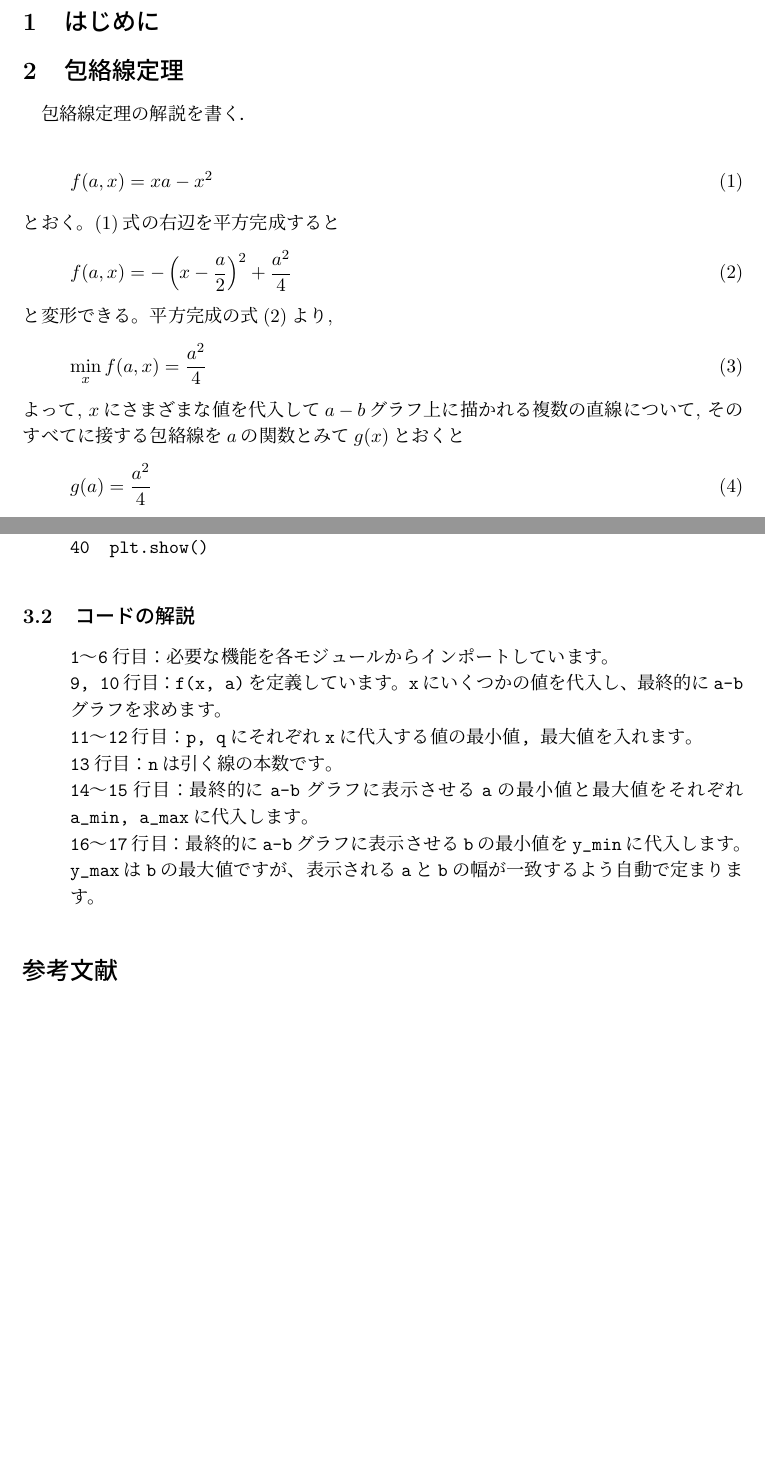
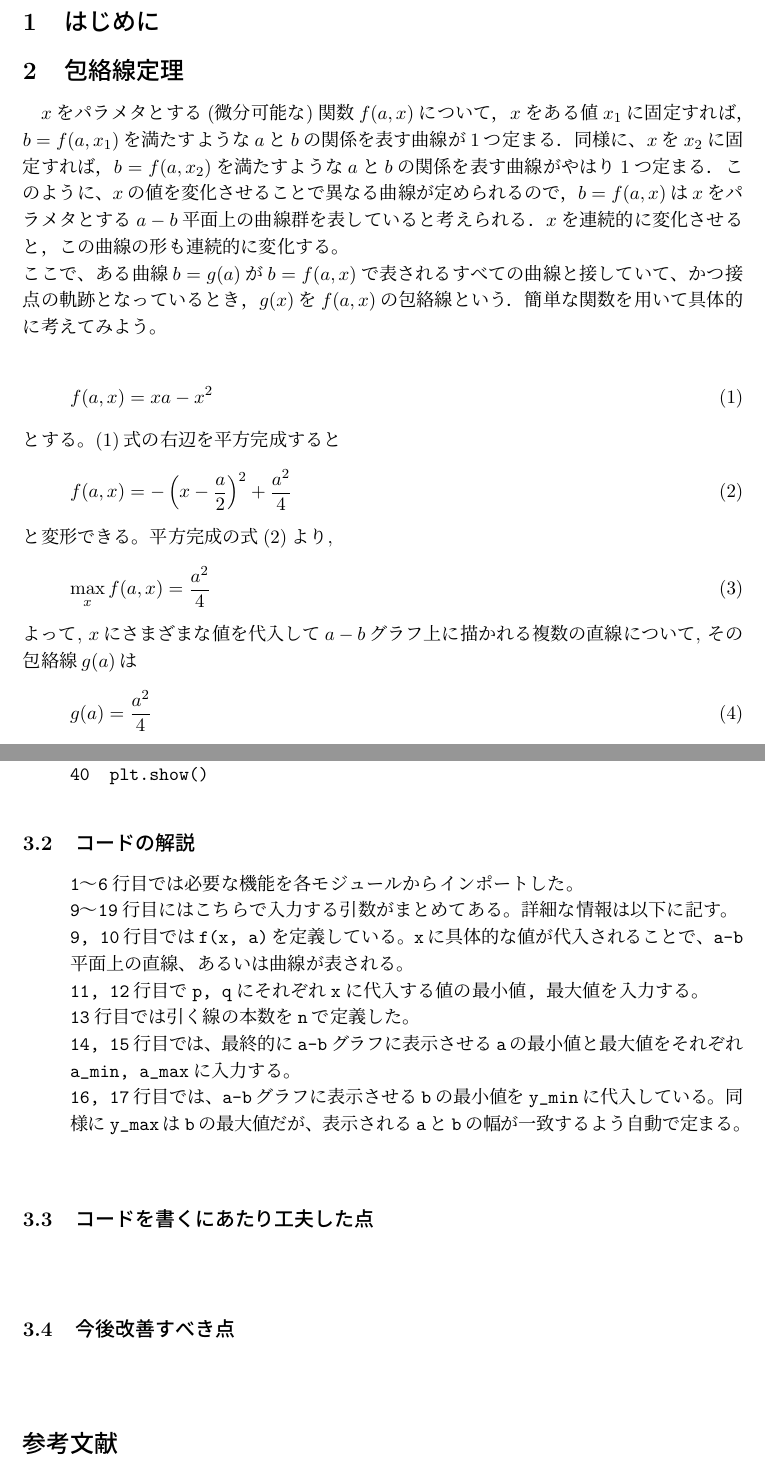
Before and after one commit to beeleb/repository, a LaTeX document (envelope_report.tex): two parts of pages 1 and 4 of 4 before the commit and two parts of pages 1 and 5 of 5 after it, joined at a grey line, cut so that both start at the same text, the shorter picture padded with empty space. Compiled offline with pLaTeX and dvipdfmx.

Commit message:
包絡線定理の説明とコードの説明を一部追加・削除

```diff
--- a/envelope_report.tex
+++ b/envelope_report.tex
@@ -17,21 +17,23 @@
 
 \section{包絡線定理}
 
-包絡線定理の解説を書く．
-
+$x$をパラメタとする(微分可能な)関数$f(a,x)$について，$x$をある値$x_1$に固定すれば，$b=f(a,x_1)$を満たすような$a$と$b$の関係を表す曲線が1つ定まる．同様に、$x$を$x_2$に固定すれば，$b=f(a,x_2)$を満たすような$a$と$b$の関係を表す曲線がやはり1つ定まる．このように、$x$の値を変化させることで異なる曲線が定められるので，$b=f(a,x)$は$x$をパラメタとする$a-b$平面上の曲線群を表していると考えられる．$x$を連続的に変化させると，この曲線の形も連続的に変化する。\\
+ここで、ある曲線$b=g(a)$が$b=f(a,x)$で表されるすべての曲線と接していて、かつ接点の軌跡となっているとき，$g(x)$を$f(a,x)$の包絡線という．
+簡単な関数を用いて具体的に考えてみよう。\\
 \begin{equation}
 f(a, x) = x a - x^2\label{eq:1}
 \end{equation}
-とおく。\eqref{eq:1}式の右辺を平方完成すると
+とする。
+\eqref{eq:1}式の右辺を平方完成すると
 \begin{equation}
 f(a,  x) = -\left(x - \frac{a}{2}\right)^2 + \frac{a^2}{4} \label{eq:2}
 \end{equation}
 と変形できる。
 平方完成の式\eqref{eq:2}より,
 \begin{equation}
-\min_{x}f(a, x) = \frac{a^2}{4} \label{eq:3}
+\max_{x}f(a, x) = \frac{a^2}{4} \label{eq:3}
 \end{equation}
-よって, $x$にさまざまな値を代入して$a-b$グラフ上に描かれる複数の直線について, そのすべてに接する包絡線を$a$の関数とみて$g(x)$とおくと
+よって, $x$にさまざまな値を代入して$a-b$グラフ上に描かれる複数の直線について, その包絡線$g(a)$は
 \begin{equation}
 g(a) = \frac{a^2}{4} \label{eq:4}
 \end{equation}
@@ -118,15 +116,27 @@ $x$を$-3$から$3$まで$\displaystyle{\frac{1}{5}}$ずつ変化させて$31$
 \subsection{コードの解説}
 \begin{quote}
 \begin{verbatim}
-1～6行目：必要な機能を各モジュールからインポートしています。
-9, 10行目：f(x, a)を定義しています。xにいくつかの値を代入し、最終的にa-bグラフを求めます。
-11～12行目：p, qにそれぞれxに代入する値の最小値, 最大値を入れます。
-13行目：nは引く線の本数です。
-14～15行目：最終的にa-bグラフに表示させるaの最小値と最大値をそれぞれa_min, a_maxに代入します。
-16～17行目：最終的にa-bグラフに表示させるbの最小値をy_minに代入します。y_maxはbの最大値ですが、表示されるaとbの幅が一致するよう自動で定まります。
+1～6行目では必要な機能を各モジュールからインポートした。
+9～19行目にはこちらで入力する引数がまとめてある。詳細な情報は以下に記す。
+9, 10行目ではf(x, a)を定義している。xに具体的な値が代入されることで、a-b平面上の直線、あるいは曲線が表される。
+11, 12行目でp, qにそれぞれxに代入する値の最小値, 最大値を入力する。
+13行目では引く線の本数をnで定義した。
+14, 15行目では、最終的にa-bグラフに表示させるaの最小値と最大値をそれぞれa_min, a_maxに入力する。
+16, 17行目では、a-bグラフに表示させるbの最小値をy_minに代入している。同様にy_maxはbの最大値だが、表示されるaとbの幅が一致するよう自動で定まる。
 \end{verbatim}
 \end{quote}
 
+\subsection{コードを書くにあたり工夫した点}
+\begin{quote}
+\begin{verbatim}
+
+\end{verbatim}
+\end{quote}
+
+\subsection{今後改善すべき点}
+\begin{quote}
+
+\end{quote}
 
 \begin{thebibliography}{0}
 \bibitem{OyamaYasuda11}
```
Also changed, not shown: envelope_report.pdf, envelope_report.tex (18 more changed lines).
